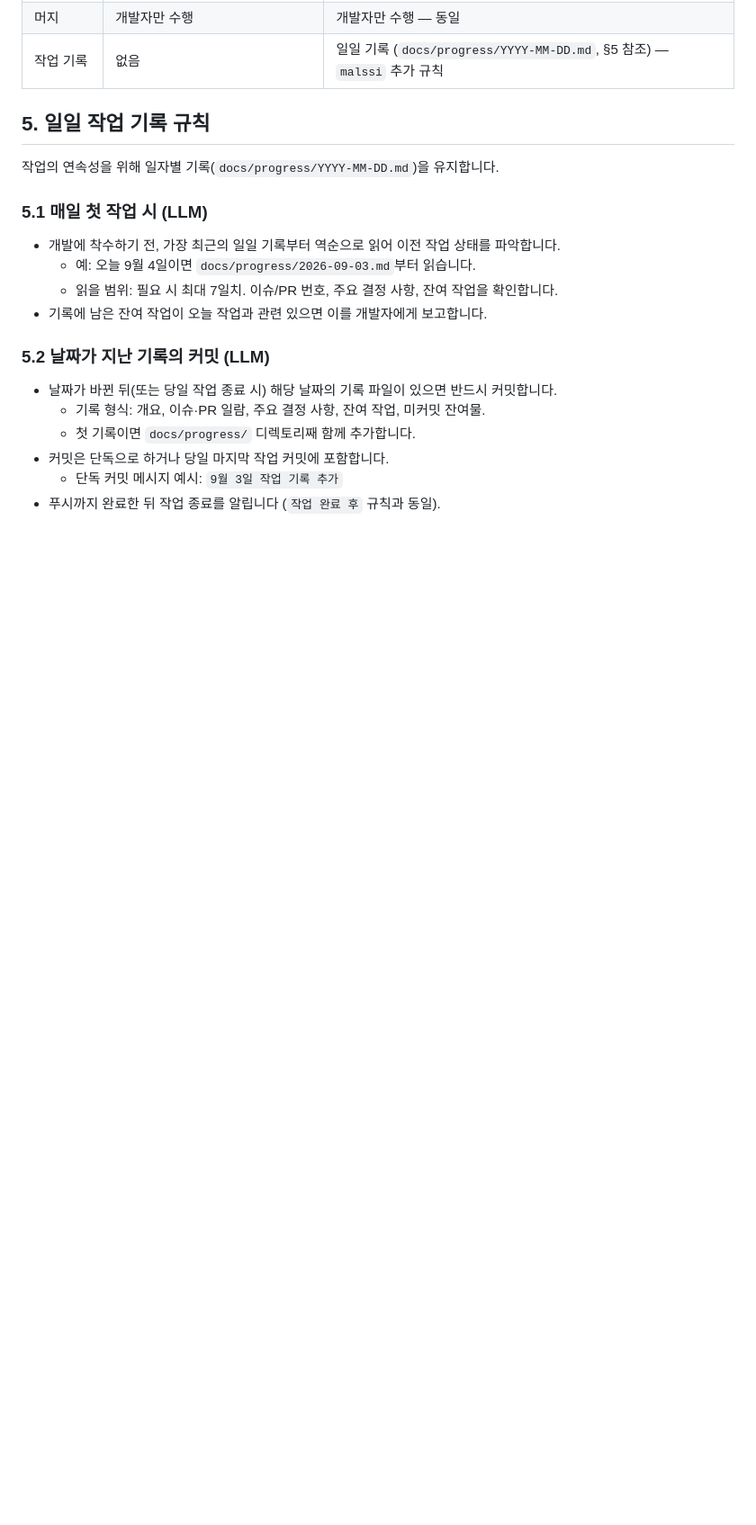
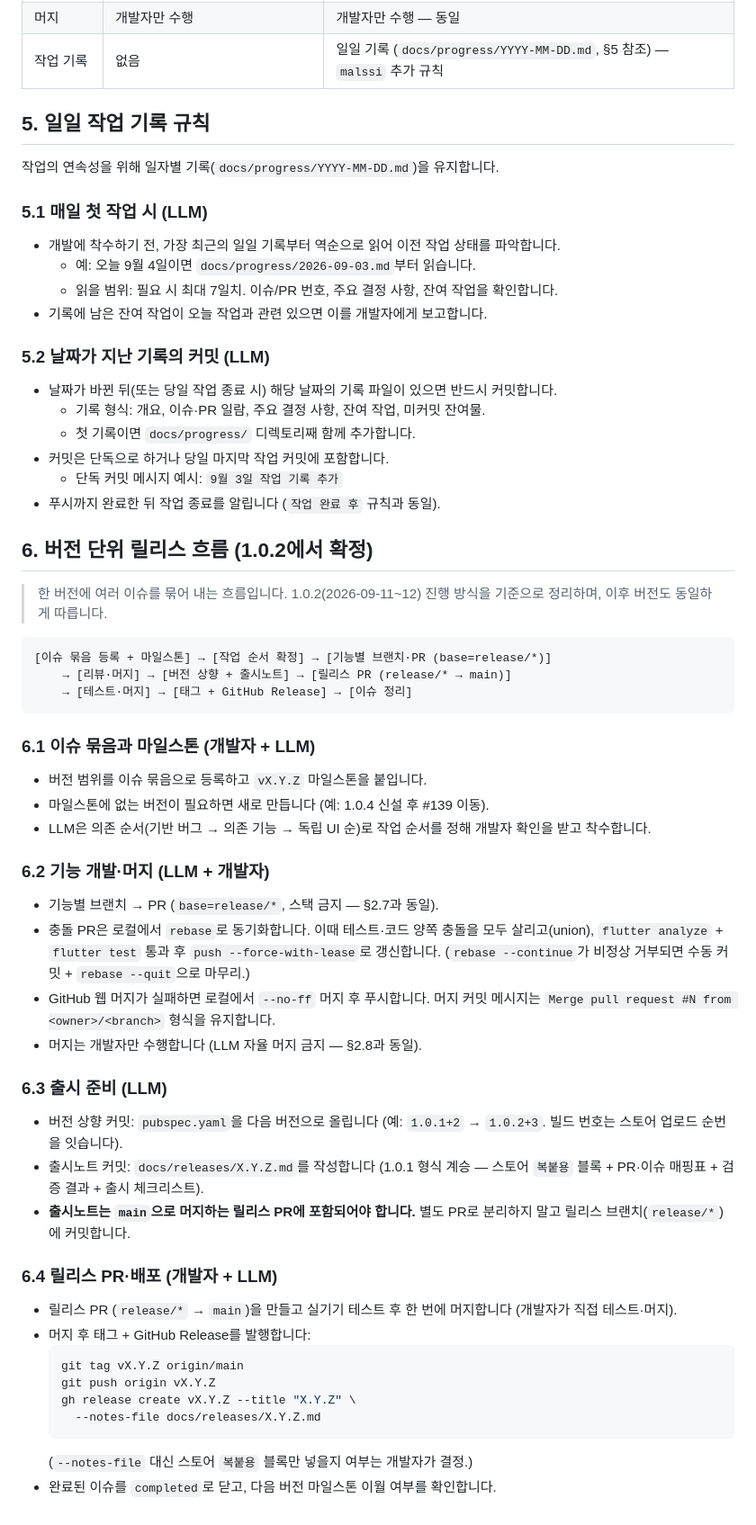
Before and after one commit to leaf-nam/malssi, a Markdown page: docs/workflow/development_flow.md, the part around the change. Shown at 90% size. Drawn GitHub-style; blank space fills up the shorter version.

Commit message:
버전 단위 릴리스 흐름 정리 (1.0.2 기준)

````diff
--- a/docs/workflow/development_flow.md
+++ b/docs/workflow/development_flow.md
@@ -126,3 +126,55 @@ LLM 에이전트는 이슈 목록을 조회하여 처리할 이슈를 제안하
 - 커밋은 단독으로 하거나 당일 마지막 작업 커밋에 포함합니다.
   - 단독 커밋 메시지 예시: `9월 3일 작업 기록 추가`
 - 푸시까지 완료한 뒤 작업 종료를 알립니다 (`작업 완료 후` 규칙과 동일).
+
+## 6. 버전 단위 릴리스 흐름 (1.0.2에서 확정)
+
+> 한 버전에 여러 이슈를 묶어 내는 흐름입니다. 1.0.2(2026-09-11~12) 진행
+> 방식을 기준으로 정리하며, 이후 버전도 동일하게 따릅니다.
+
+```
+[이슈 묶음 등록 + 마일스톤] → [작업 순서 확정] → [기능별 브랜치·PR (base=release/*)]
+    → [리뷰·머지] → [버전 상향 + 출시노트] → [릴리스 PR (release/* → main)]
+    → [테스트·머지] → [태그 + GitHub Release] → [이슈 정리]
+```
+
+### 6.1 이슈 묶음과 마일스톤 (개발자 + LLM)
+
+- 버전 범위를 이슈 묶음으로 등록하고 `vX.Y.Z` 마일스톤을 붙입니다.
+- 마일스톤에 없는 버전이 필요하면 새로 만듭니다 (예: 1.0.4 신설 후 #139 이동).
+- LLM은 의존 순서(기반 버그 → 의존 기능 → 독립 UI 순)로 작업 순서를 정해
+  개발자 확인을 받고 착수합니다.
+
+### 6.2 기능 개발·머지 (LLM + 개발자)
+
+- 기능별 브랜치 → PR (`base=release/*`, 스택 금지 — §2.7과 동일).
+- 충돌 PR은 로컬에서 `rebase`로 동기화합니다. 이때 테스트·코드 양쪽 충돌을
+  모두 살리고(union), `flutter analyze` + `flutter test` 통과 후
+  `push --force-with-lease`로 갱신합니다.
+  (`rebase --continue`가 비정상 거부되면 수동 커밋 + `rebase --quit`으로 마무리.)
+- GitHub 웹 머지가 실패하면 로컬에서 `--no-ff` 머지 후 푸시합니다.
+  머지 커밋 메시지는 `Merge pull request #N from <owner>/<branch>` 형식을 유지합니다.
+- 머지는 개발자만 수행합니다 (LLM 자율 머지 금지 — §2.8과 동일).
+
+### 6.3 출시 준비 (LLM)
+
+- 버전 상향 커밋: `pubspec.yaml`을 다음 버전으로 올립니다
+  (예: `1.0.1+2` → `1.0.2+3`. 빌드 번호는 스토어 업로드 순번을 잇습니다).
+- 출시노트 커밋: `docs/releases/X.Y.Z.md`를 작성합니다 (1.0.1 형식 계승 —
+  스토어 `복붙용` 블록 + PR·이슈 매핑표 + 검증 결과 + 출시 체크리스트).
+- **출시노트는 `main`으로 머지하는 릴리스 PR에 포함되어야 합니다.**
+  별도 PR로 분리하지 말고 릴리스 브랜치(`release/*`)에 커밋합니다.
+
+### 6.4 릴리스 PR·배포 (개발자 + LLM)
+
+- 릴리스 PR (`release/*` → `main`)을 만들고 실기기 테스트 후 한 번에 머지합니다
+  (개발자가 직접 테스트·머지).
+- 머지 후 태그 + GitHub Release를 발행합니다:
+  ```sh
+  git tag vX.Y.Z origin/main
+  git push origin vX.Y.Z
+  gh release create vX.Y.Z --title "X.Y.Z" \
+    --notes-file docs/releases/X.Y.Z.md
+  ```
+  (`--notes-file` 대신 스토어 `복붙용` 블록만 넣을지 여부는 개발자가 결정.)
+- 완료된 이슈를 `completed`로 닫고, 다음 버전 마일스톤 이월 여부를 확인합니다.
````
